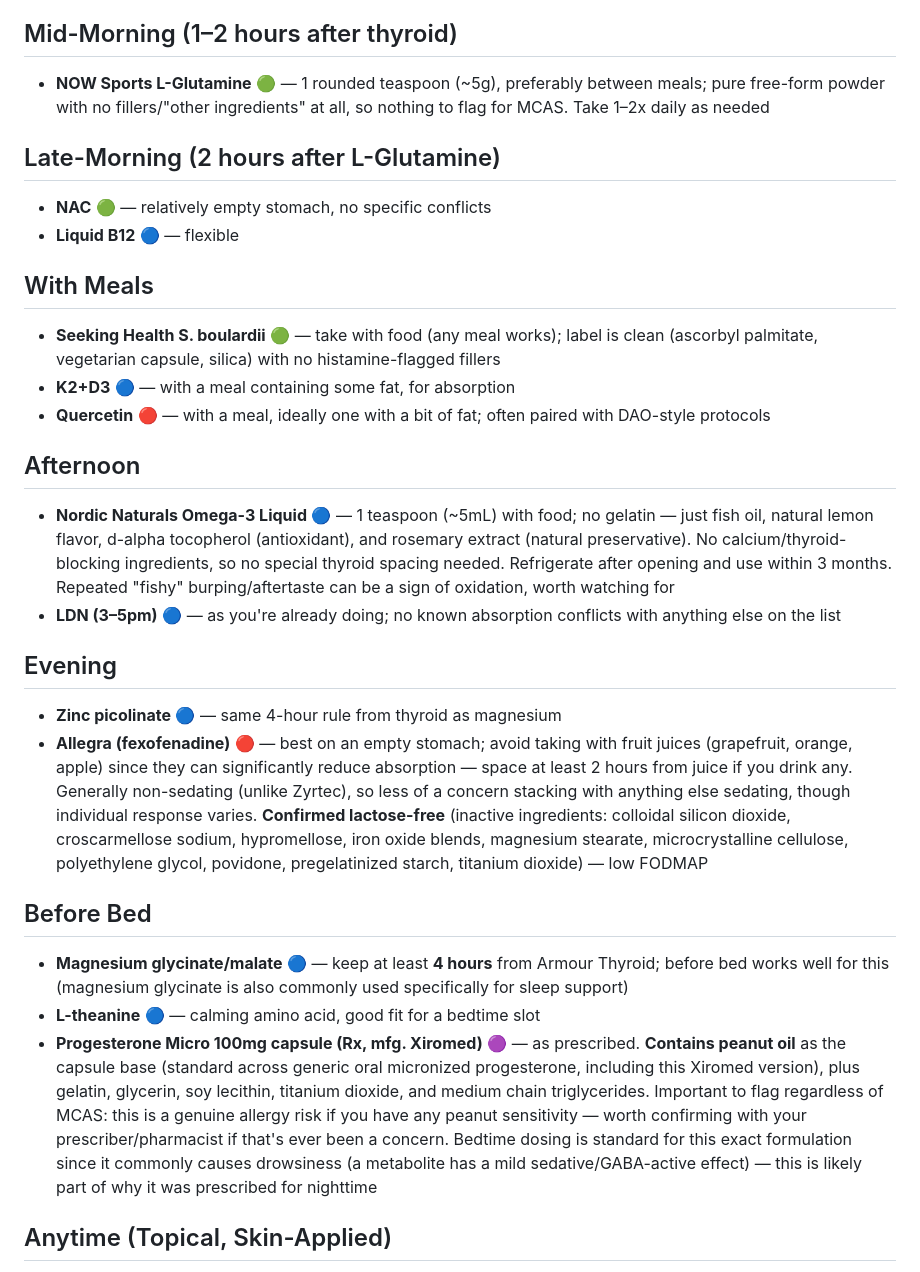
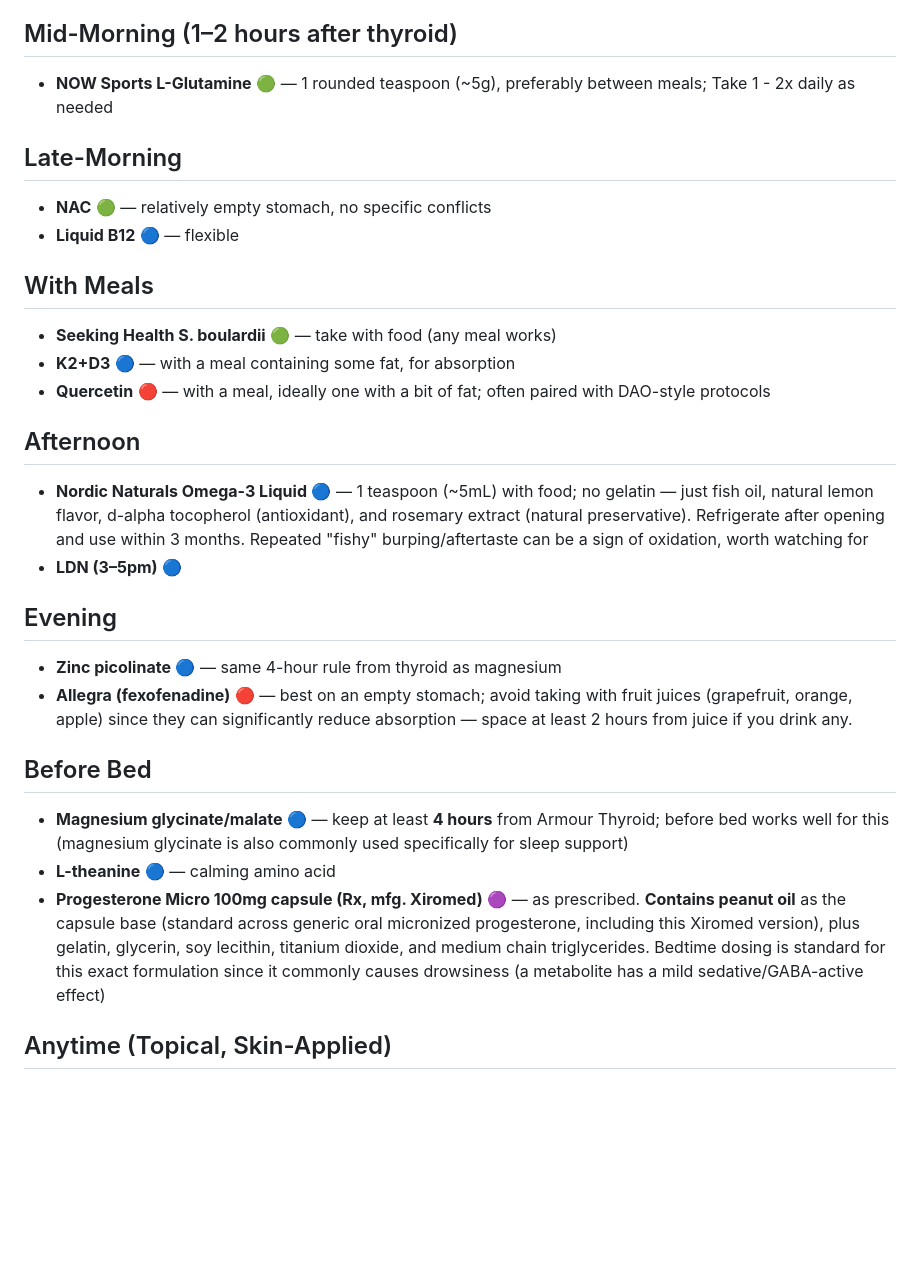
Before and after one commit to eflaherty/Projects, a Markdown page: LC/meds/daily.md, the part around the change. GitHub-like rendering; blank space fills up the shorter version.

```diff
--- a/LC/meds/daily.md
+++ b/LC/meds/daily.md
@@ -6,29 +6,28 @@
 - **Armour Thyroid** 🔵 — alone, with water only. Wait 30–60 minutes before eating, drinking anything else, or taking other supplements/meds.
 
 ## Mid-Morning (1–2 hours after thyroid)
-- **NOW Sports L-Glutamine** 🟢 — 1 rounded teaspoon (~5g), preferably between meals; pure free-form powder with no fillers/"other ingredients" at all, so nothing to flag for MCAS. Take 1–2x daily as needed
-
-## Late-Morning (2 hours after L-Glutamine)
+- **NOW Sports L-Glutamine** 🟢 — 1 rounded teaspoon (~5g), preferably between meals; Take 1 - 2x daily as needed
+## Late-Morning
 - **NAC** 🟢 — relatively empty stomach, no specific conflicts
 - **Liquid B12** 🔵 — flexible
 
 ## With Meals
-- **Seeking Health S. boulardii** 🟢 — take with food (any meal works); label is clean (ascorbyl palmitate, vegetarian capsule, silica) with no histamine-flagged fillers
+- **Seeking Health S. boulardii** 🟢 — take with food (any meal works)
 - **K2+D3** 🔵 — with a meal containing some fat, for absorption
 - **Quercetin** 🔴 — with a meal, ideally one with a bit of fat; often paired with DAO-style protocols
 
 ## Afternoon
-- **Nordic Naturals Omega-3 Liquid** 🔵 — 1 teaspoon (~5mL) with food; no gelatin — just fish oil, natural lemon flavor, d-alpha tocopherol (antioxidant), and rosemary extract (natural preservative). No calcium/thyroid-blocking ingredients, so no special thyroid spacing needed. Refrigerate after opening and use within 3 months. Repeated "fishy" burping/aftertaste can be a sign of oxidation, worth watching for
-- **LDN (3–5pm)** 🔵 — as you're already doing; no known absorption conflicts with anything else on the list
+- **Nordic Naturals Omega-3 Liquid** 🔵 — 1 teaspoon (~5mL) with food; no gelatin — just fish oil, natural lemon flavor, d-alpha tocopherol (antioxidant), and rosemary extract (natural preservative). Refrigerate after opening and use within 3 months. Repeated "fishy" burping/aftertaste can be a sign of oxidation, worth watching for
+- **LDN (3–5pm)** 🔵
 
 ## Evening
 - **Zinc picolinate** 🔵 — same 4-hour rule from thyroid as magnesium
-- **Allegra (fexofenadine)** 🔴 — best on an empty stomach; avoid taking with fruit juices (grapefruit, orange, apple) since they can significantly reduce absorption — space at least 2 hours from juice if you drink any. Generally non-sedating (unlike Zyrtec), so less of a concern stacking with anything else sedating, though individual response varies. **Confirmed lactose-free** (inactive ingredients: colloidal silicon dioxide, croscarmellose sodium, hypromellose, iron oxide blends, magnesium stearate, microcrystalline cellulose, polyethylene glycol, povidone, pregelatinized starch, titanium dioxide) — low FODMAP
+- **Allegra (fexofenadine)** 🔴 — best on an empty stomach; avoid taking with fruit juices (grapefruit, orange, apple) since they can significantly reduce absorption — space at least 2 hours from juice if you drink any.
 
 ## Before Bed
 - **Magnesium glycinate/malate** 🔵 — keep at least **4 hours** from Armour Thyroid; before bed works well for this (magnesium glycinate is also commonly used specifically for sleep support)
-- **L-theanine** 🔵 — calming amino acid, good fit for a bedtime slot
-- **Progesterone Micro 100mg capsule (Rx, mfg. Xiromed)** 🟣 — as prescribed. **Contains peanut oil** as the capsule base (standard across generic oral micronized progesterone, including this Xiromed version), plus gelatin, glycerin, soy lecithin, titanium dioxide, and medium chain triglycerides. Important to flag regardless of MCAS: this is a genuine allergy risk if you have any peanut sensitivity — worth confirming with your prescriber/pharmacist if that's ever been a concern. Bedtime dosing is standard for this exact formulation since it commonly causes drowsiness (a metabolite has a mild sedative/GABA-active effect) — this is likely part of why it was prescribed for nighttime
+- **L-theanine** 🔵 — calming amino acid
+- **Progesterone Micro 100mg capsule (Rx, mfg. Xiromed)** 🟣 — as prescribed. **Contains peanut oil** as the capsule base (standard across generic oral micronized progesterone, including this Xiromed version), plus gelatin, glycerin, soy lecithin, titanium dioxide, and medium chain triglycerides. Bedtime dosing is standard for this exact formulation since it commonly causes drowsiness (a metabolite has a mild sedative/GABA-active effect)
 
 ## Anytime (Topical, Skin-Applied)
 - **Quicksilver Bi-Est+** 🟣 — topical serum, 2 pumps once or twice daily to smooth skin (wrists, inner arms, neck, abdomen, chest); for external use only, not swallowed, so it doesn't interact with oral medication absorption timing the way capsules/tablets do.
```
